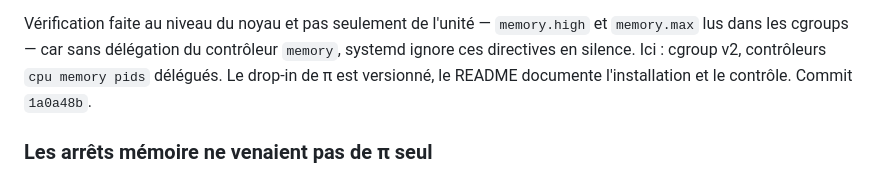
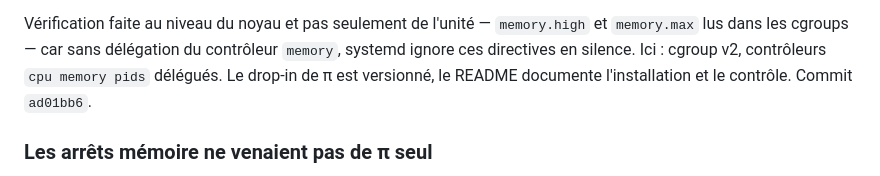
Before and after one commit to mikaeltrilles/pi.tmktools.com, a Markdown page: docs/SUIVI.md, the part around the change. Rendered like a GitHub page.

Commit message:
docs(suivi): corriger la référence de commit des plafonds mémoire
Le hash cité pour l'entrée « Plafonds mémoire posés sur les trois
calculateurs » avait été écrit avant que le commit n'existe : 1a0a48b ne
correspond à rien. Le bon est ad01bb6.

Co-Authored-By: Claude Opus 5 <noreply@anthropic.com>
Claude-Session: https://claude.ai/code/session_01PNhRzTt5BxeSPD23TkokeB

```diff
--- a/docs/SUIVI.md
+++ b/docs/SUIVI.md
@@ -172,7 +172,7 @@ Vérification faite au niveau du noyau et pas seulement de l'unité — `memory.
 et `memory.max` lus dans les cgroups — car sans délégation du contrôleur
 `memory`, systemd ignore ces directives en silence. Ici : cgroup v2, contrôleurs
 `cpu memory pids` délégués. Le drop-in de π est versionné, le README documente
-l'installation et le contrôle. Commit `1a0a48b`.
+l'installation et le contrôle. Commit `ad01bb6`.
 
 ### Les arrêts mémoire ne venaient pas de π seul
 
```
